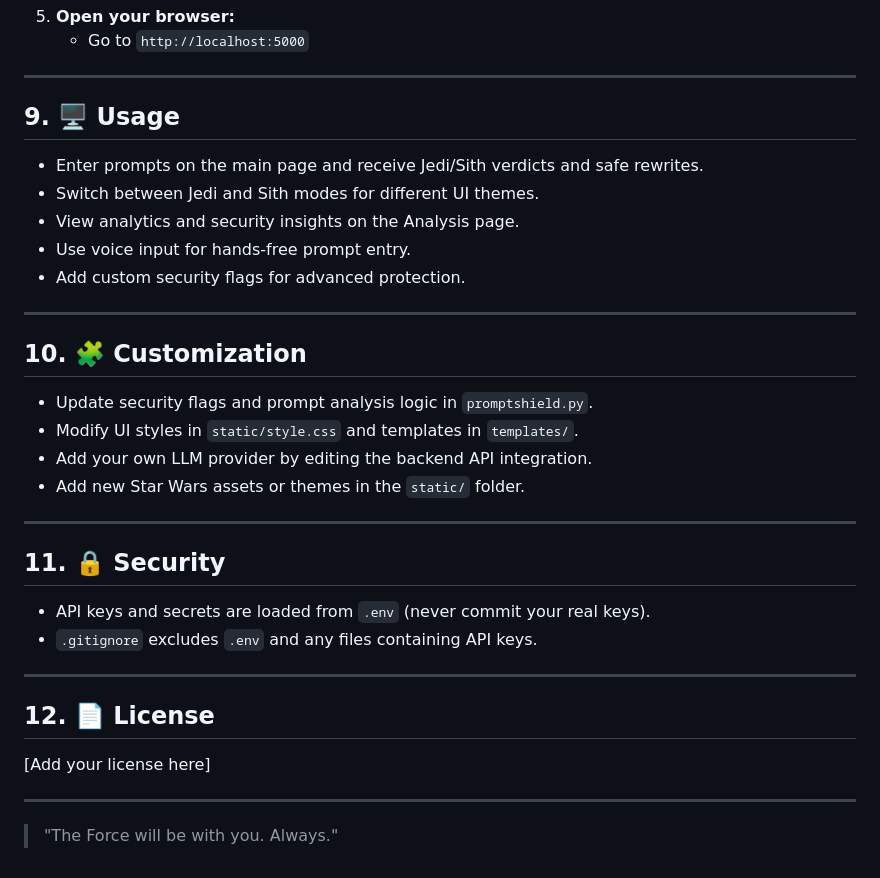
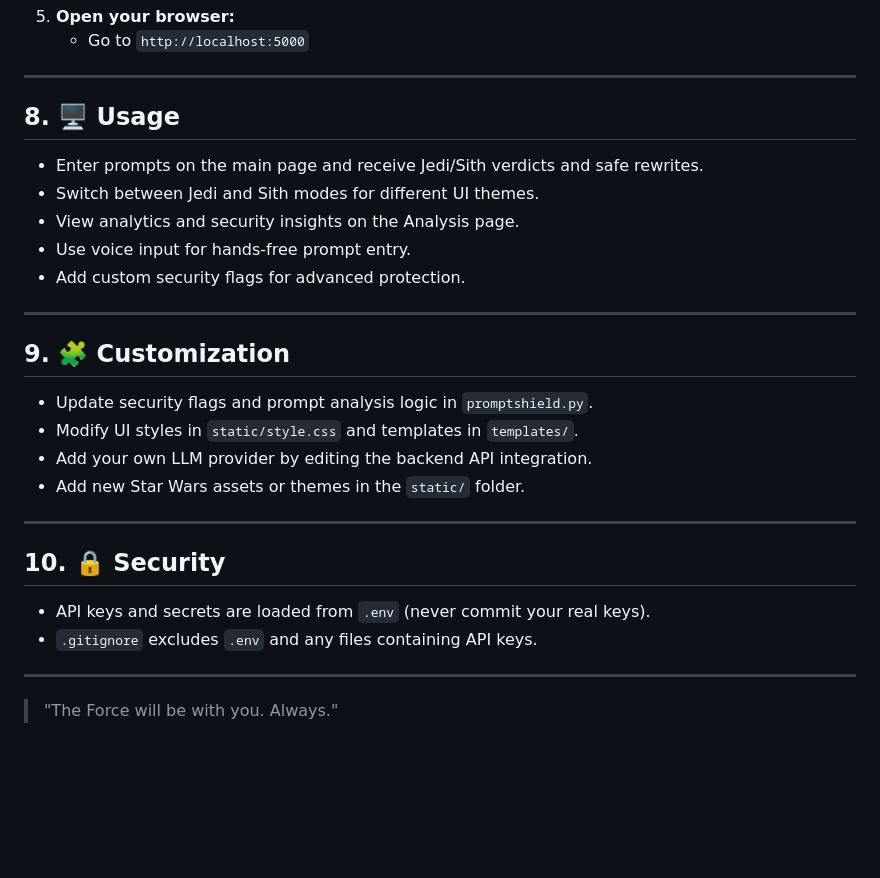
Before and after one commit to amoghvikramaditya/PromptSheild, a Markdown page: README.md, the part around one of its changes. Rendered like a GitHub page; blank space fills up the shorter version.

```diff
--- a/README.md
+++ b/README.md
@@ -98,7 +92,7 @@ PromptShield is open source and free for the community. For commercial use, it c
 
 ---
 
-## 9. 🖥️ Usage
+## 8. 🖥️ Usage
 
 - Enter prompts on the main page and receive Jedi/Sith verdicts and safe rewrites.
 - Switch between Jedi and Sith modes for different UI themes.
@@ -108,7 +102,7 @@ PromptShield is open source and free for the community. For commercial use, it c
 
 ---
 
-## 10. 🧩 Customization
+## 9. 🧩 Customization
 
 - Update security flags and prompt analysis logic in `promptshield.py`.
 - Modify UI styles in `static/style.css` and templates in `templates/`.
@@ -117,17 +111,12 @@ PromptShield is open source and free for the community. For commercial use, it c
 
 ---
 
-## 11. 🔒 Security
+## 10. 🔒 Security
 
 - API keys and secrets are loaded from `.env` (never commit your real keys).
 - `.gitignore` excludes `.env` and any files containing API keys.
 
 ---
 
-## 12. 📄 License
-
-[Add your license here]
-
----
 
 > "The Force will be with you. Always."
```
Also changed, not shown: other parts of README.md (+2 -8 lines).
